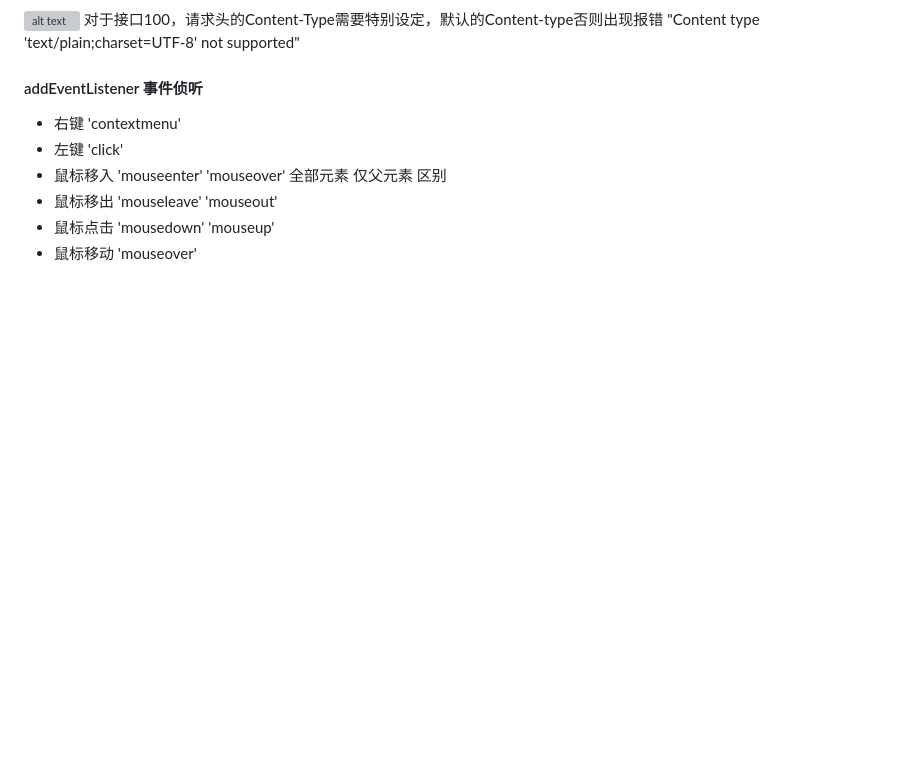
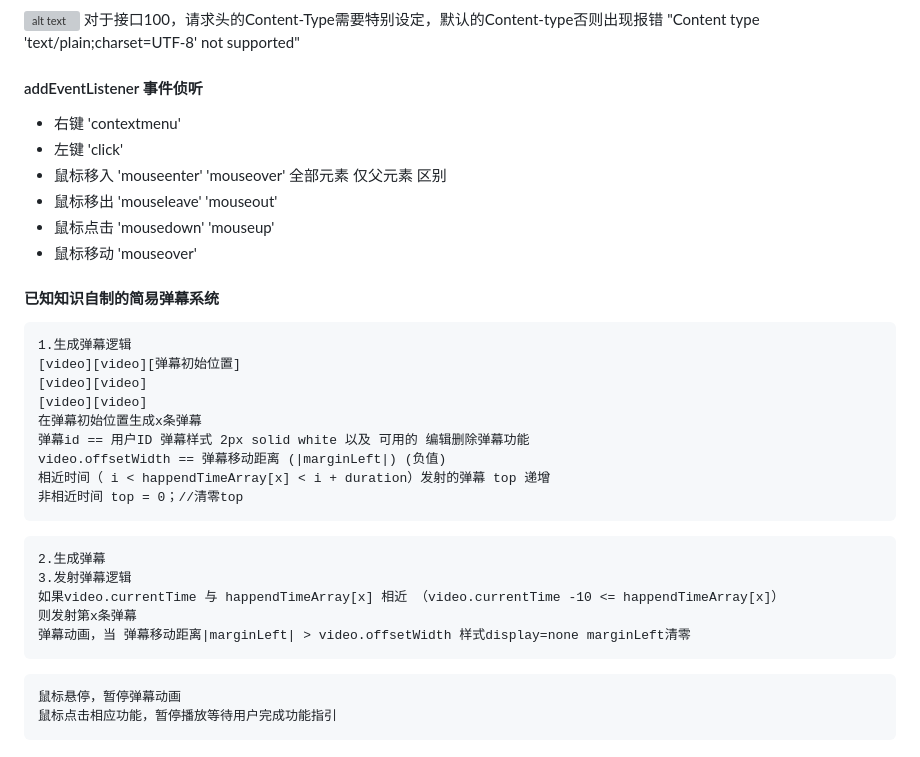
Before and after one commit to HAHA-1314/web-site, a Markdown page: note/notebook.md, the part around the change. Rendered like a GitHub page; blank space fills up the shorter version; grey boxes are pictures that could not be loaded.

````diff
--- a/note/notebook.md
+++ b/note/notebook.md
@@ -335,3 +335,29 @@ const name = searchParams.get('name');
 - 鼠标移出 'mouseleave' 'mouseout'
 - 鼠标点击 'mousedown' 'mouseup'
 - 鼠标移动 'mouseover'
+
+#### 已知知识自制的简易弹幕系统
+```
+1.生成弹幕逻辑
+[video][video][弹幕初始位置]
+[video][video]
+[video][video]
+在弹幕初始位置生成x条弹幕
+弹幕id == 用户ID 弹幕样式 2px solid white 以及 可用的 编辑删除弹幕功能
+video.offsetWidth == 弹幕移动距离 (|marginLeft|) (负值)
+相近时间（ i < happendTimeArray[x] < i + duration）发射的弹幕 top 递增
+非相近时间 top = 0；//清零top
+```
+
+```
+2.生成弹幕
+3.发射弹幕逻辑
+如果video.currentTime 与 happendTimeArray[x] 相近 （video.currentTime -10 <= happendTimeArray[x]）
+则发射第x条弹幕
+弹幕动画，当 弹幕移动距离|marginLeft| > video.offsetWidth 样式display=none marginLeft清零
+```
+
+```
+鼠标悬停，暂停弹幕动画
+鼠标点击相应功能，暂停播放等待用户完成功能指引
+```
````
Also changed, not shown: icon/video-bullet-close.png (added), icon/video-bullet-open.png (added), icon/video-bullet.png (added), icon/video-pause-btn.png (added), icon/video-play-btn.png (added), 10 other files.
